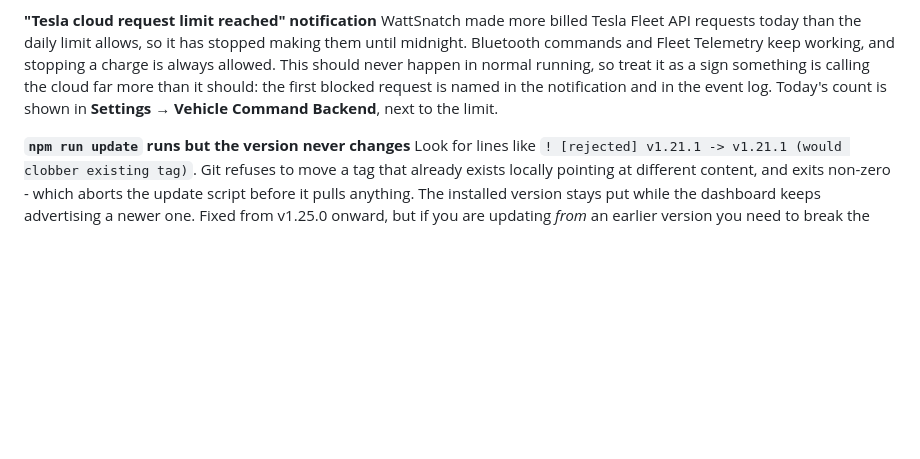
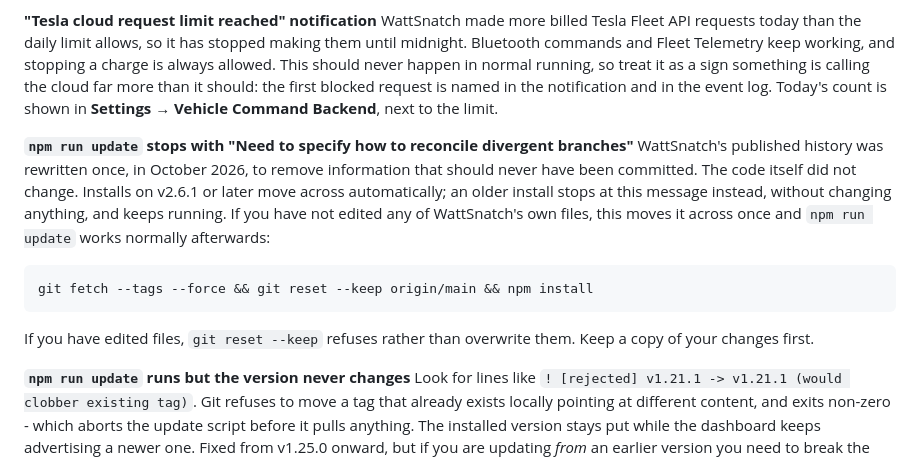
Before and after one commit to WattSnatch/wattsnatch, a Markdown page: README.md, the part around the change. GitHub-like rendering; blank space fills up the shorter version.

Commit message:
Document the v2.6.1 changes and how an older install crosses a rewritten history

````diff
--- a/README.md
+++ b/README.md
@@ -451,6 +451,13 @@ Turn it on in **Settings → Calendar → Free power windows**. It is off by def
 **"Tesla cloud request limit reached" notification**
 WattSnatch made more billed Tesla Fleet API requests today than the daily limit allows, so it has stopped making them until midnight. Bluetooth commands and Fleet Telemetry keep working, and stopping a charge is always allowed. This should never happen in normal running, so treat it as a sign something is calling the cloud far more than it should: the first blocked request is named in the notification and in the event log. Today's count is shown in **Settings → Vehicle Command Backend**, next to the limit.
 
+**`npm run update` stops with "Need to specify how to reconcile divergent branches"**
+WattSnatch's published history was rewritten once, in October 2026, to remove information that should never have been committed. The code itself did not change. Installs on v2.6.1 or later move across automatically; an older install stops at this message instead, without changing anything, and keeps running. If you have not edited any of WattSnatch's own files, this moves it across once and `npm run update` works normally afterwards:
+```bash
+git fetch --tags --force && git reset --keep origin/main && npm install
+```
+If you have edited files, `git reset --keep` refuses rather than overwrite them. Keep a copy of your changes first.
+
 **`npm run update` runs but the version never changes**
 Look for lines like `! [rejected] v1.21.1 -> v1.21.1 (would clobber existing tag)`.
 Git refuses to move a tag that already exists locally pointing at different
````
Also changed, not shown: CHANGES.md (+13 -1 lines).
